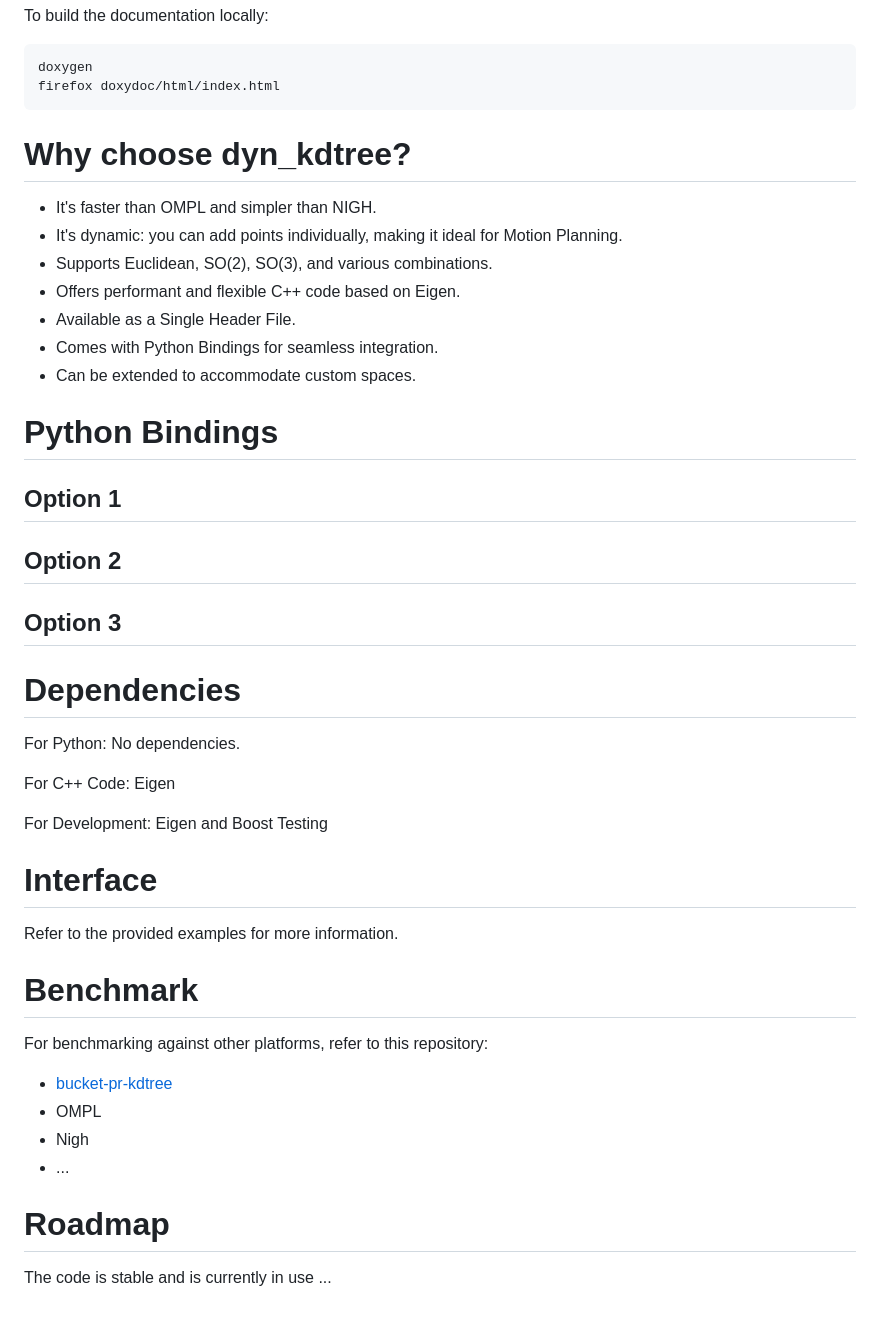
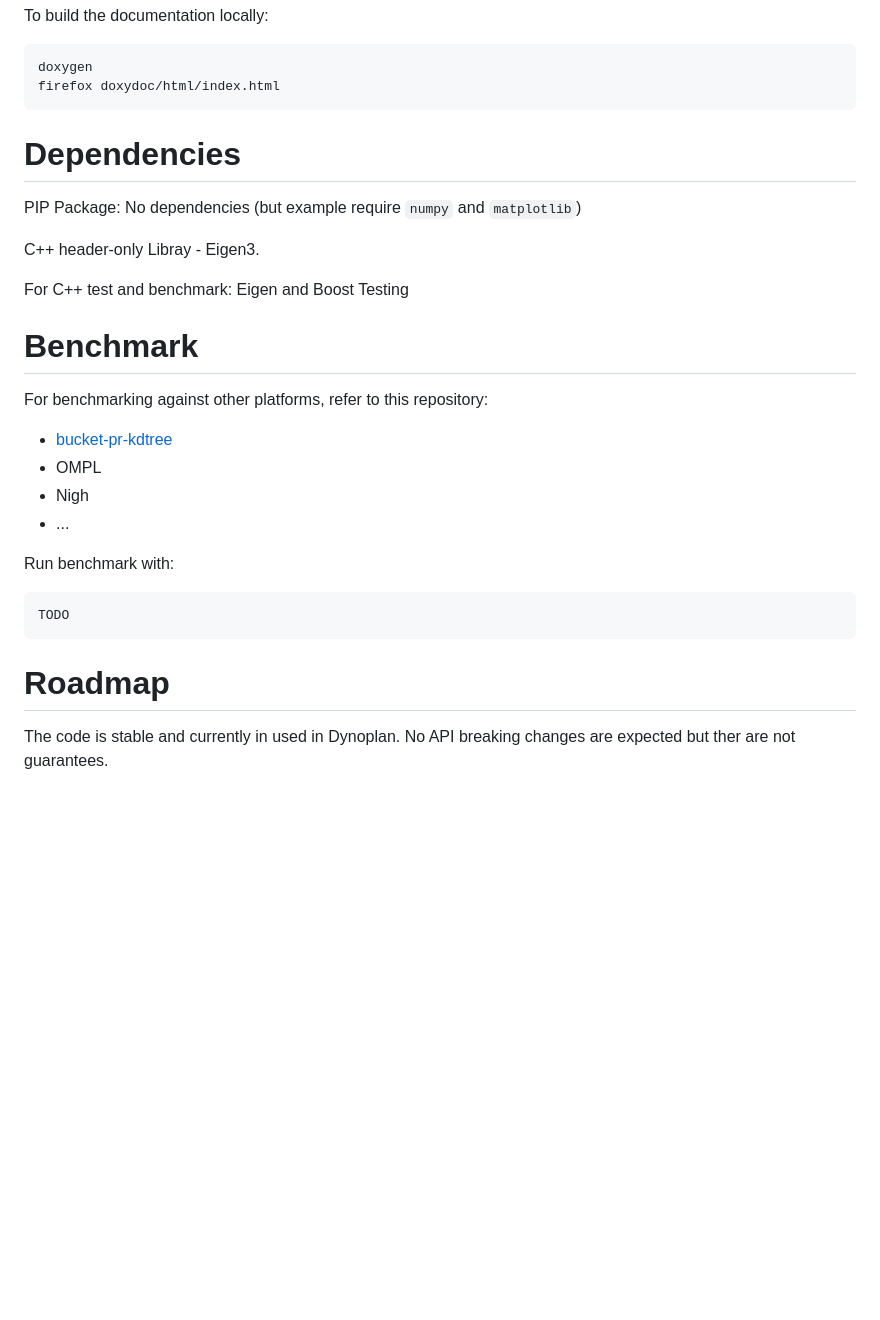
Before and after one commit to quimortiz/dynotree, a Markdown page: README.md, the part around the change. Rendered like a GitHub page; blank space fills up the shorter version.

````diff
--- a/README.md
+++ b/README.md
@@ -121,35 +121,15 @@ firefox doxydoc/html/index.html
 
 
 
-# Why choose dyn_kdtree?
-
-* It's faster than OMPL and simpler than NIGH.
-* It's dynamic: you can add points individually, making it ideal for Motion Planning.
-* Supports Euclidean, SO(2), SO(3), and various combinations.
-* Offers performant and flexible C++ code based on Eigen.
-* Available as a Single Header File.
-* Comes with Python Bindings for seamless integration.
-* Can be extended to accommodate custom spaces.
-
-# Python Bindings
-
-## Option 1
-
-## Option 2
-
-## Option 3
 
 # Dependencies
 
-For Python: No dependencies.
+PIP Package: No dependencies (but example require `numpy` and `matplotlib`)
 
-For C++ Code: Eigen
+C++ header-only Libray - Eigen3.
 
-For Development: Eigen and Boost Testing
+For C++ test and benchmark: Eigen and Boost Testing
 
-# Interface
-
-Refer to the provided examples for more information.
 
 # Benchmark
 
@@ -159,6 +139,12 @@ For benchmarking against other platforms, refer to this repository:
 * Nigh
 * ...
 
+Run benchmark with:
+
+```
+TODO
+```
+
 # Roadmap
 
-The code is stable and is currently in use ...
+The code is stable and currently in used in Dynoplan. No API breaking changes are expected but ther are not guarantees.
````
